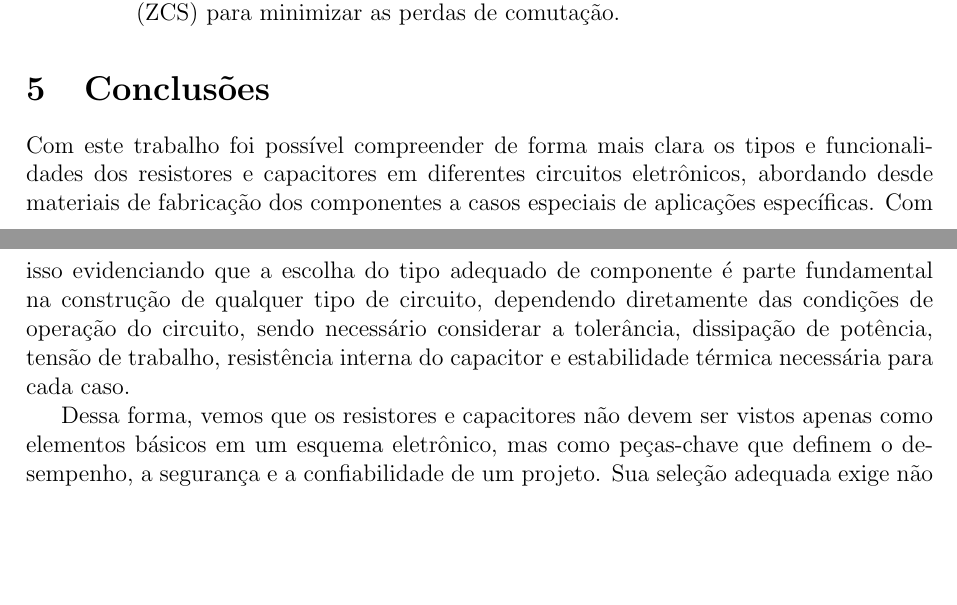
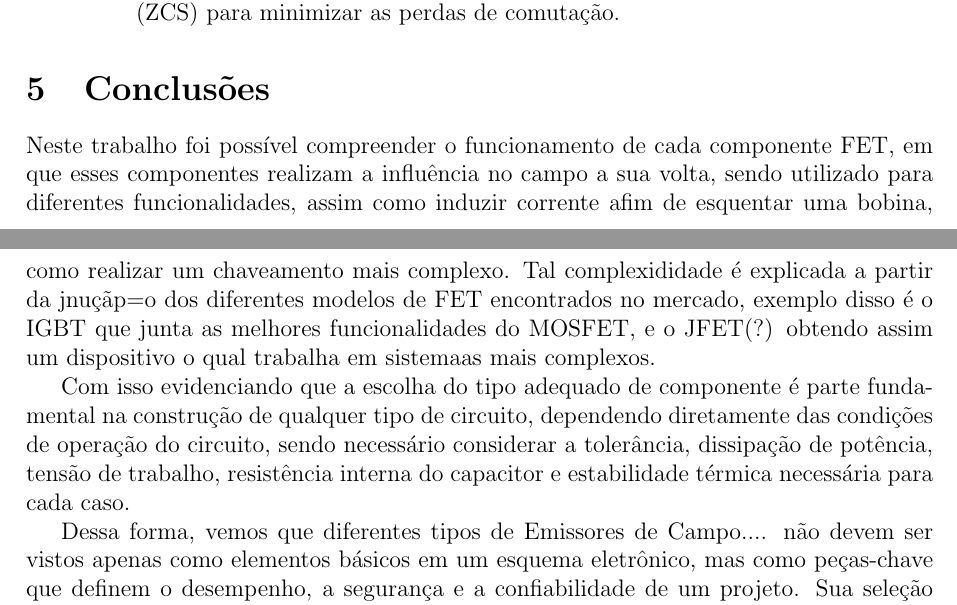
Before and after one commit to DaniloM0204/T2_Eletronica_Analogica, a LaTeX document (Trabalho_2/main.tex): two parts of pages 23 and 24 of 25, joined at a grey line, cut so that both start at the same text, the shorter picture padded with empty space. Compiled offline with pdfLaTeX.

Commit message:
Adicionando um inicio de conclusão

```diff
--- a/Trabalho_2/main.tex
+++ b/Trabalho_2/main.tex
@@ -678,9 +678,11 @@ A seguir, são apresentadas as principais diferenças entre o JFET e o BJT, dest
 
 \section{Conclusões}
 
-    Com este trabalho foi possível compreender de forma mais clara os tipos e funcionalidades dos resistores e capacitores em diferentes circuitos eletrônicos, abordando desde materiais de fabricação dos componentes a casos especiais de aplicações específicas. Com isso evidenciando que a escolha do tipo adequado de componente é parte fundamental na construção de qualquer tipo de circuito, dependendo diretamente das condições de operação do circuito, sendo necessário considerar a tolerância, dissipação de potência, tensão de trabalho, resistência interna do capacitor e estabilidade térmica necessária para cada caso.
+    Neste trabalho foi possível compreender o funcionamento de cada componente FET, em que esses componentes realizam a influência no campo a sua volta, sendo utilizado para diferentes funcionalidades, assim como induzir corrente afim de esquentar uma bobina, como realizar um chaveamento mais complexo. Tal complexididade é explicada a partir da jnuçãp=o dos diferentes modelos de FET encontrados no mercado, exemplo disso é o IGBT que junta as melhores funcionalidades do MOSFET, e o JFET(?) obtendo assim um dispositivo o qual trabalha em sistemaas mais complexos.
 
-    Dessa forma, vemos que os resistores e capacitores não devem ser vistos apenas como elementos básicos em um esquema eletrônico, mas como peças-chave que definem o desempenho, a segurança e a confiabilidade de um projeto. Sua seleção adequada exige não apenas conhecimento técnico, mas também compreensão prática das condições reais de operação.
+    Com isso evidenciando que a escolha do tipo adequado de componente é parte fundamental na construção de qualquer tipo de circuito, dependendo diretamente das condições de operação do circuito, sendo necessário considerar a tolerância, dissipação de potência, tensão de trabalho, resistência interna do capacitor e estabilidade térmica necessária para cada caso.
+
+    Dessa forma, vemos que diferentes tipos de Emissores de Campo.... não devem ser vistos apenas como elementos básicos em um esquema eletrônico, mas como peças-chave que definem o desempenho, a segurança e a confiabilidade de um projeto. Sua seleção adequada exige não apenas conhecimento técnico, mas também compreensão prática das condições reais de operação.
 
 \newpage
 
```
Also changed, not shown: Trabalho_2/main.pdf (added), 4 other files.
